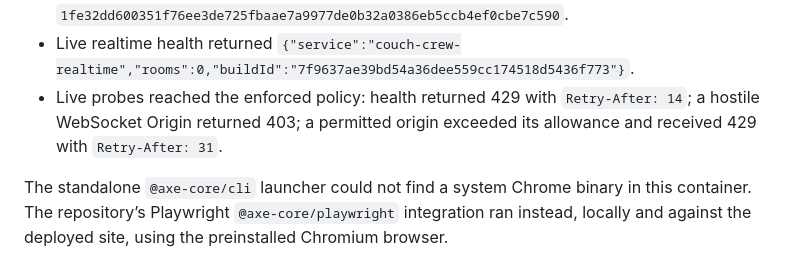
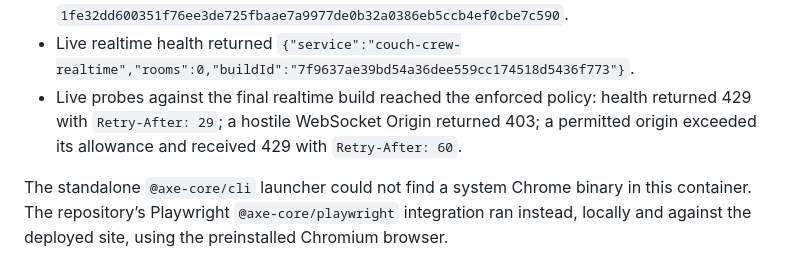
Before and after one commit to B-Divyesh/sf-couch-crew, a Markdown page: .factory/handoff.md, the part around the change. Rendered like a GitHub page.

Commit message:
docs: record final realtime probe

```diff
--- a/.factory/handoff.md
+++ b/.factory/handoff.md
@@ -39,7 +39,7 @@ Live checks on 2026-09-02:
 - `https://couch-crew.sociobot.in/definitely-missing-qa` returned HTTP 404 and the designed 404 document.
 - Fresh local and live static JavaScript SHA-256 matched: `1fe32dd600351f76ee3de725fbaae7a9977de0b32a0386eb5ccb4ef0cbe7c590`.
 - Live realtime health returned `{"service":"couch-crew-realtime","rooms":0,"buildId":"7f9637ae39bd54a36dee559cc174518d5436f773"}`.
-- Live probes reached the enforced policy: health returned 429 with `Retry-After: 14`; a hostile WebSocket Origin returned 403; a permitted origin exceeded its allowance and received 429 with `Retry-After: 31`.
+- Live probes against the final realtime build reached the enforced policy: health returned 429 with `Retry-After: 29`; a hostile WebSocket Origin returned 403; a permitted origin exceeded its allowance and received 429 with `Retry-After: 60`.
 
 The standalone `@axe-core/cli` launcher could not find a system Chrome binary in this container. The repository’s Playwright `@axe-core/playwright` integration ran instead, locally and against the deployed site, using the preinstalled Chromium browser.
 
```
